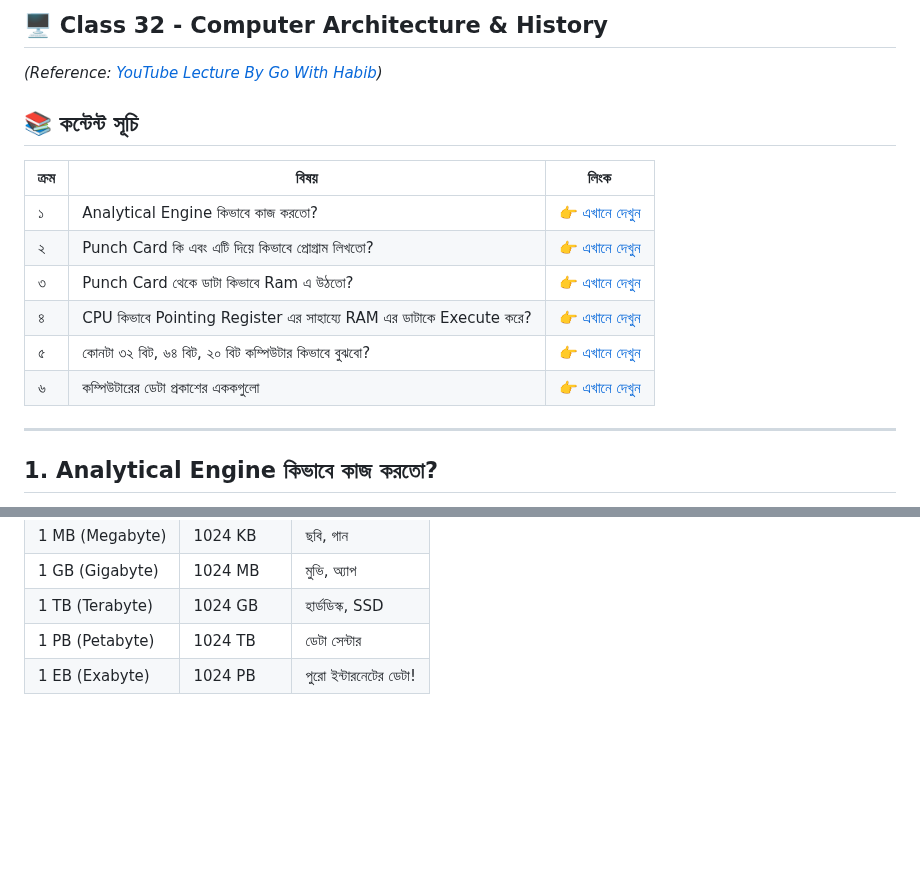
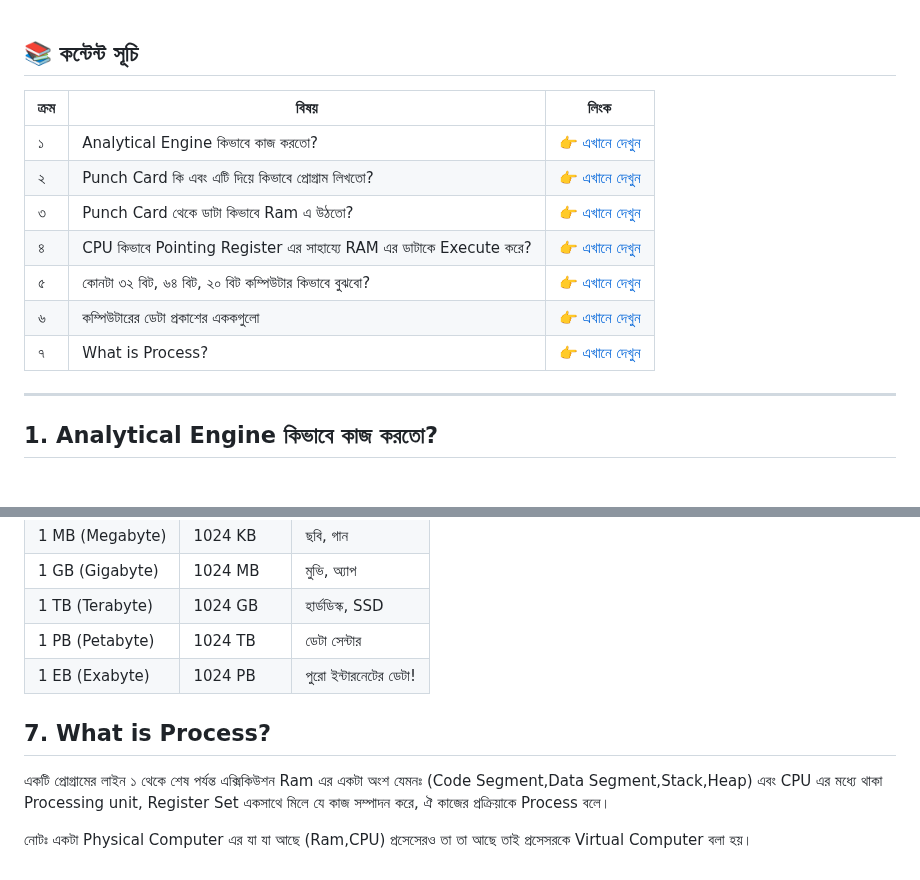
Before and after one commit to aranyaadheu/golang-interview-ques, a Markdown page: computer-architecture-&-operating-system.md, 2 parts joined by grey strips. Rendered like a GitHub page; blank space fills up the shorter version.

Commit message:
docs: Add one new question and answer - Added a new question (#7) titled 'What is Process?' to the computer-architecture-&-operating-system.md file.

```diff
--- a/computer-architecture-&-operating-system.md
+++ b/computer-architecture-&-operating-system.md
@@ -1,5 +1,3 @@
-## 🖥️ Class 32 - Computer Architecture & History
-*(Reference: [YouTube Lecture By Go With Habib](https://youtu.be/vzrpgfCgRmU?si=Ah-EgF8qXlK9qovb))*
 
 <!-- **🔍 Key Topics:**
 1. **Evolution Timeline**
@@ -37,6 +35,7 @@
 | ৪   | CPU কিভাবে Pointing Register এর সাহায্যে RAM এর ডাটাকে Execute করে? | [👉 এখানে দেখুন](#4-cpu-কিভাবে-pointing-register-এর-সাহায্যে-ram-এর-ডাটাকে-execute-করে) |
 | ৫   | কোনটা ৩২ বিট, ৬৪ বিট, ২০ বিট কম্পিউটার কিভাবে বুঝবো? | [👉 এখানে দেখুন](#5-কোনটা-৩২-বিট-৬৪-বিট-২০-বিট-কম্পিউটার-কিভাবে-বুজবো) |
 | ৬   | কম্পিউটারের ডেটা প্রকাশের এককগুলো                 | [👉 এখানে দেখুন](#6-কম্পিউটারের-ডেটা-প্রকাশের-এককগুলো-কি-কি) |
+| ৭   | What is Process?                 | [👉 এখানে দেখুন](#7-what-is-process) |
 
 ---
 
@@ -192,3 +191,9 @@ PC = 100 → CPU যাবে 100 নম্বর অ্যাড্রেসে
 | 1 TB (Terabyte)  | 1024 GB      | হার্ডডিস্ক, SSD        |
 | 1 PB (Petabyte)  | 1024 TB      | ডেটা সেন্টার           |
 | 1 EB (Exabyte)   | 1024 PB      | পুরো ইন্টারনেটের ডেটা! |
+
+## 7. What is Process?
+
+একটি প্রোগ্রামের লাইন ১ থেকে শেষ পর্যন্ত এক্সিকিউশন Ram এর একটা অংশ যেমনঃ (Code Segment,Data Segment,Stack,Heap) এবং CPU এর মধ্যে থাকা Processing unit, Register Set একসাথে মিলে যে কাজ সম্পাদন করে, ঐ কাজের প্রক্রিয়াকে Process বলে।
+
+নোটঃ একটা Physical Computer এর যা যা আছে (Ram,CPU) প্রসেসেরও তা তা আছে তাই প্রসেসরকে Virtual Computer বলা হয়।
```
